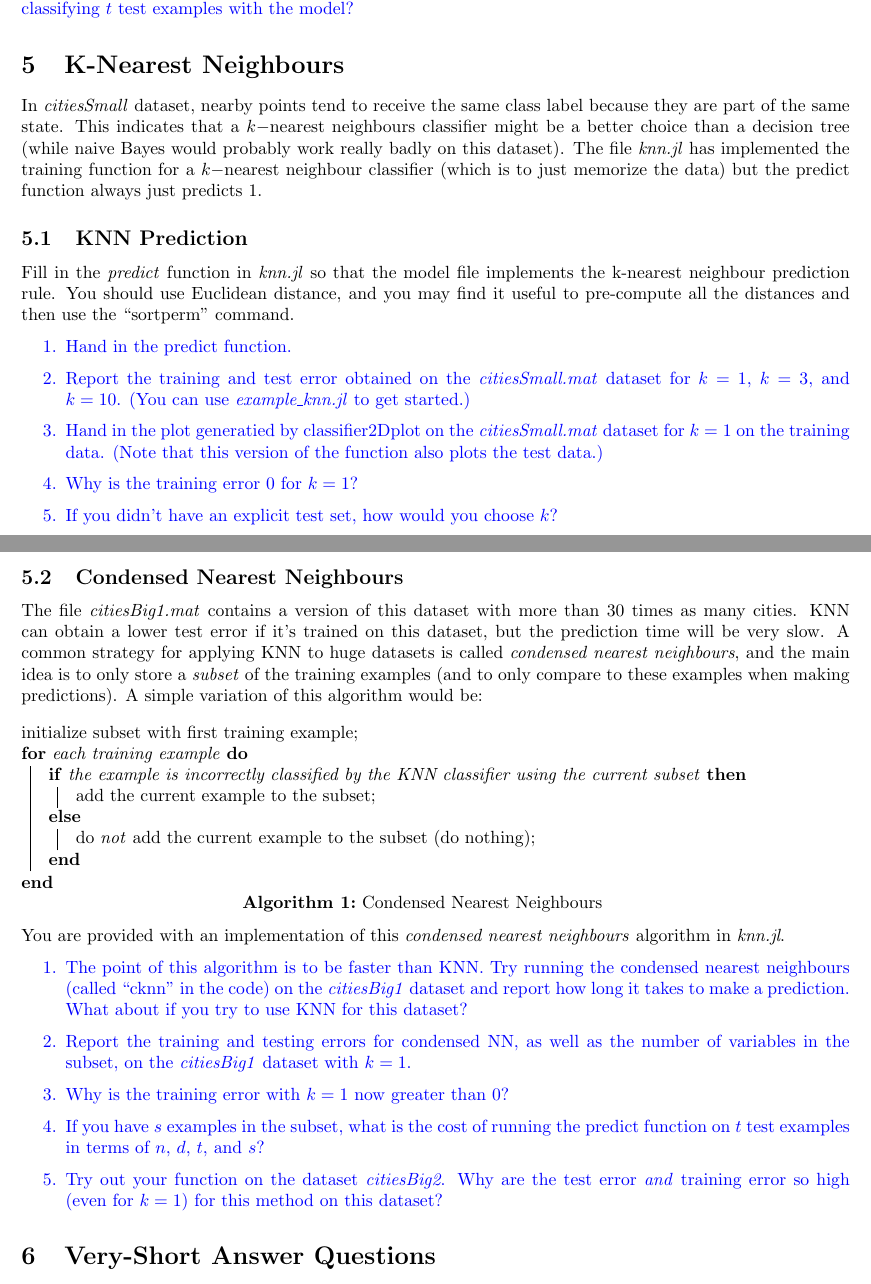
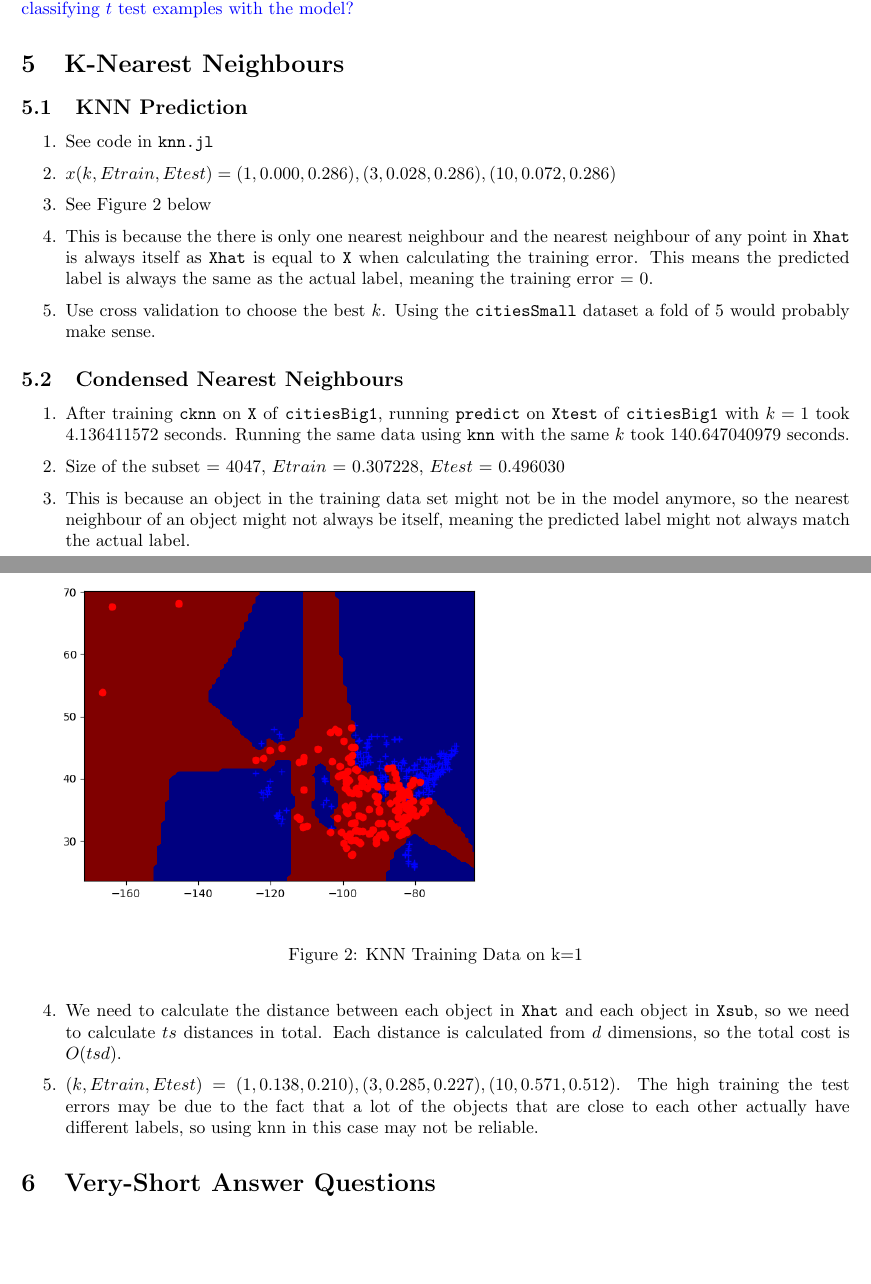
Before and after one commit to hwong5208/CPSC340, a LaTeX document (a1/a1.tex): two parts of pages 5 and 6 of 7, joined at a grey line, cut so that both start at the same text, the shorter picture padded with empty space. Compiled offline with pdfLaTeX.

Commit message:
[a1] Finished Q5

```diff
--- a/a1/a1.tex
+++ b/a1/a1.tex
@@ -233,49 +234,30 @@ You can implement the training phase of a naive Bayes classifier in this setup i
 
 \section{K-Nearest Neighbours}
 
-
-In \emph{citiesSmall} dataset, nearby points tend to receive the same class label because they are part of the same state. This indicates that a $k-$nearest neighbours classifier might be a better choice than a decision tree (while naive Bayes would probably work really badly on this dataset). The file \emph{knn.jl} has implemented the training function for a $k-$nearest neighbour classifier (which is to just memorize the data) but the predict function always just predicts 1.
-
-
 \subsection{KNN Prediction}
 
-Fill in the \emph{predict} function in \emph{knn.jl} so that the model file implements the k-nearest neighbour prediction rule. You should use Euclidean distance, and  you may find it useful to pre-compute all the distances and then use the ``sortperm'' command.
-\blu{
 \enum{
-\item Hand in the predict function.
-\item Report  the training and test error obtained on the \emph{citiesSmall.mat} dataset for $k=1$, $k=3$, and $k=10$. (You can use \emph{example\_knn.jl} to get started.)
-\item Hand in the plot generatied by {classifier2Dplot} on the \emph{citiesSmall.mat} dataset for $k=1$ on the training data. (Note that this version of the function also plots the test data.)
-\item Why is the training error $0$ for $k=1$?
-\item If you didn't have an explicit test set, how would you choose $k$?
-}}
-
+	\item See code in \texttt{knn.jl}
+	\item $x(k, Etrain, Etest) = (1, 0.000, 0.286), (3, 0.028, 0.286), (10, 0.072, 0.286)$
+	\item See Figure 2 below
+	\item This is because the there is only one nearest neighbour and the nearest neighbour of any point in \texttt{Xhat} is always itself as \texttt{Xhat} is equal to \texttt{X} when calculating the training error. This means the predicted label is always the same as the actual label, meaning the training error = 0.
+	\item Use cross validation to choose the best $k$. Using the \texttt{citiesSmall} dataset a fold of 5 would probably make sense.
+}
+\begin{figure}[h!]
+  \includegraphics[height=7.5cm]{knn_train_data_k=1.png}
+  \caption{KNN Training Data on k=1}
+  \label{fig: knn}
+\end{figure}
 
 \subsection{Condensed Nearest Neighbours}
 
-The file \emph{citiesBig1.mat} contains a version of this dataset with more than 30 times as many cities. KNN can obtain a lower test error if it's trained on this dataset, but the prediction time will be very slow. A common strategy for applying KNN to huge datasets is called \emph{condensed nearest neighbours}, and the main idea is to only store a \emph{subset} of the training examples (and to only compare to these examples when making predictions). A simple variation of this algorithm would be:
-
-\begin{algorithm}[H]
- initialize subset with first training example\;
- \For{each  training example}{
-  \eIf{the example is incorrectly classified by the KNN classifier using the current subset}{
-   add the current example to the subset\;
-   }{
-   do \emph{not} add the current example to the subset (do nothing)\;
-  }
- }
- \caption{Condensed Nearest Neighbours}
-\end{algorithm}
-You are provided with an implementation of this \emph{condensed nearest neighbours} algorithm in \emph{knn.jl}.
-\blu{
 \enum{
-\item The point of this algorithm is to be faster than KNN. Try running the condensed nearest neighbours (called ``cknn'' in the code) on the \emph{citiesBig1} dataset and report how long it takes to make a prediction. What about if you try to use KNN for this dataset?
-\item Report the training and testing errors for condensed NN, as well as the number of variables in the subset, on the \emph{citiesBig1} dataset with $k=1$.
-\item Why is the training error with $k=1$ now greater than $0$?
-\item If you have $s$ examples in the subset, what is the cost of running the predict function on $t$ test examples in terms of $n$, $d$, $t$, and $s$?
-\item Try out your function on the dataset \emph{citiesBig2}. Why are the  test error \emph{and} training error so high (even for $k=1$) for this method on this dataset?
+	\item After training \texttt{cknn} on \texttt{X} of \texttt{citiesBig1}, running \texttt{predict} on \texttt{Xtest} of \texttt{citiesBig1} with $k = 1$ took 4.136411572 seconds. Running the same data using \texttt{knn} with the same $k$ took 140.647040979 seconds.
+	\item Size of the subset = 4047, $Etrain$ = 0.307228, $Etest$ = 0.496030
+	\item This is because an object in the training data set might not be in the model anymore, so the nearest neighbour of an object might not always be itself, meaning the predicted label might not always match the actual label.
+	\item We need to calculate the distance between each object in \texttt{Xhat} and each object in \texttt{Xsub}, so we need to calculate $ts$ distances in total. Each distance is calculated from $d$ dimensions, so the total cost is $O(tsd)$.
+	\item $(k, Etrain, Etest) = (1, 0.138, 0.210), (3, 0.285, 0.227), (10, 0.571, 0.512)$. The high training the test errors may be due to the fact that a lot of the objects that are close to each other actually have different labels, so using knn in this case may not be reliable.
 }
-}
-
 
 \section{Very-Short Answer Questions}
 
```
Also changed, not shown: a1/knn_train_data_k=1.png (added), a1/a1.tex (5 more changed lines), 2 other files.
